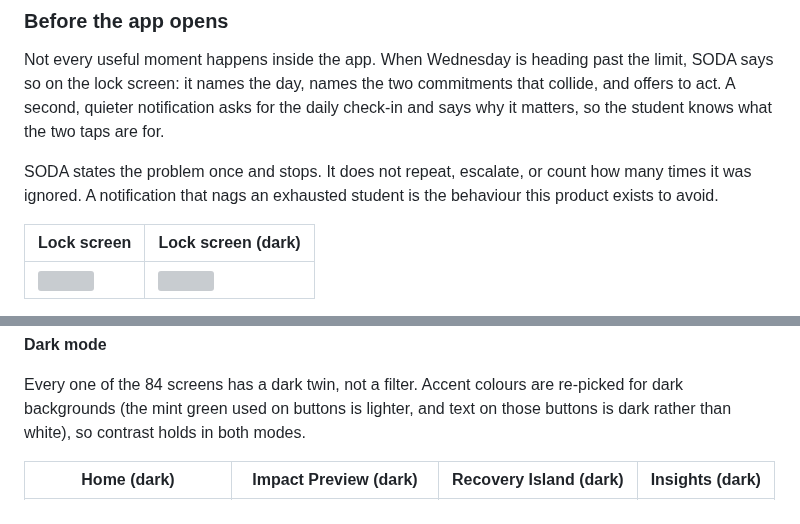
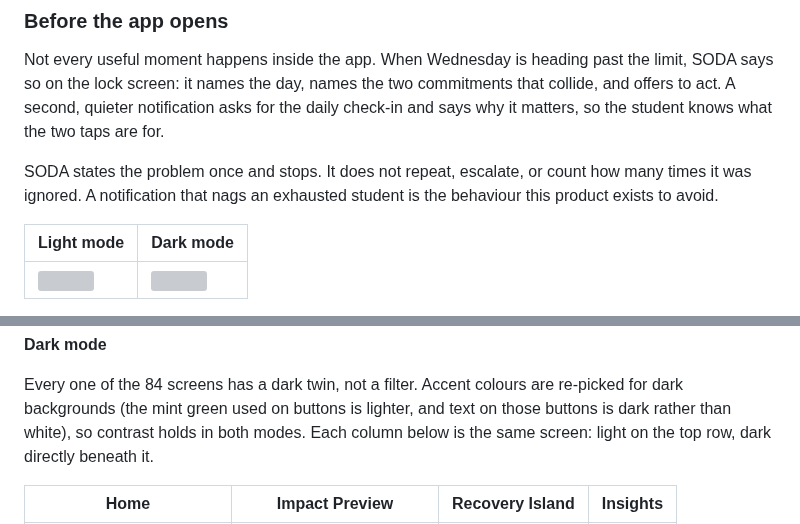
Before and after one commit to scenery9/SODA, a Markdown page: README.md, 2 parts joined by grey strips. Drawn GitHub-style; grey boxes are pictures that could not be loaded.

Commit message:
Show each dark screen beside its light twin
The dark-mode block asserted that every screen has a dark twin rather
than a filter, and that accent colours are re-picked for dark
backgrounds, then showed four dark screens with nothing to compare them
against. The claim was unverifiable from the page.

Each column is now one screen, light on the top row and dark directly
below, so the re-picked accents can be seen rather than taken on trust.

The lock-screen pair was labelled 'Lock screen' and 'Lock screen (dark)',
which left the first one implicitly light. Both are now named.

Co-Authored-By: Claude Opus 5 <noreply@anthropic.com>

```diff
--- a/README.md
+++ b/README.md
@@ -231,7 +231,7 @@ SODA states the problem once and stops. It does not repeat, escalate, or count h
 was ignored. A notification that nags an exhausted student is the behaviour this product exists
 to avoid.
 
-| Lock screen | Lock screen (dark) |
+| Light mode | Dark mode |
 |---|---|
 | <img src="images/x1-lock-screen.png" width="200"> | <img src="images/dark-x1-lock-screen.png" width="200"> |
 
@@ -288,7 +288,8 @@ it can. Nothing is lost and nothing is blocked.
 Every one of the 84 screens has a dark twin, not a filter. Accent colours
 are re-picked for dark backgrounds (the mint green used on buttons is
 lighter, and text on those buttons is dark rather than white), so contrast
-holds in both modes.
+holds in both modes. Each column below is the same screen: light on the top
+row, dark directly beneath it.
 
-| Home (dark) | Impact Preview (dark) | Recovery Island (dark) | Insights (dark) |
+| Home | Impact Preview | Recovery Island | Insights |
 |---|---|---|---|
```
Also changed, not shown: other parts of README.md (+1 -0 lines).
